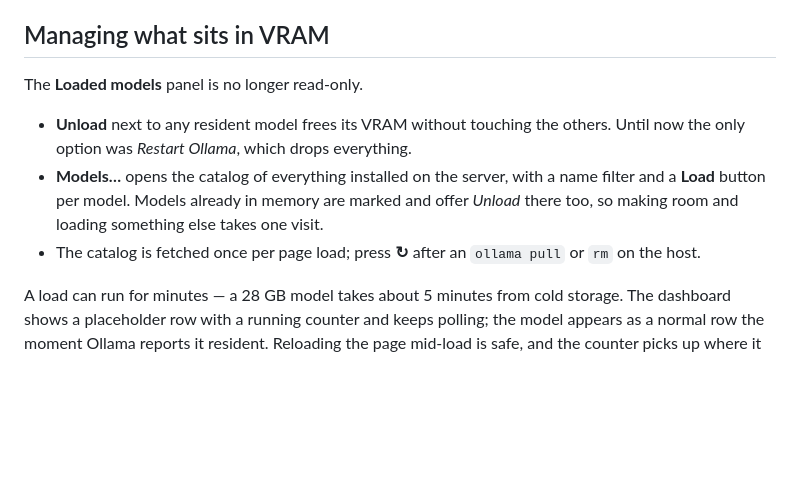
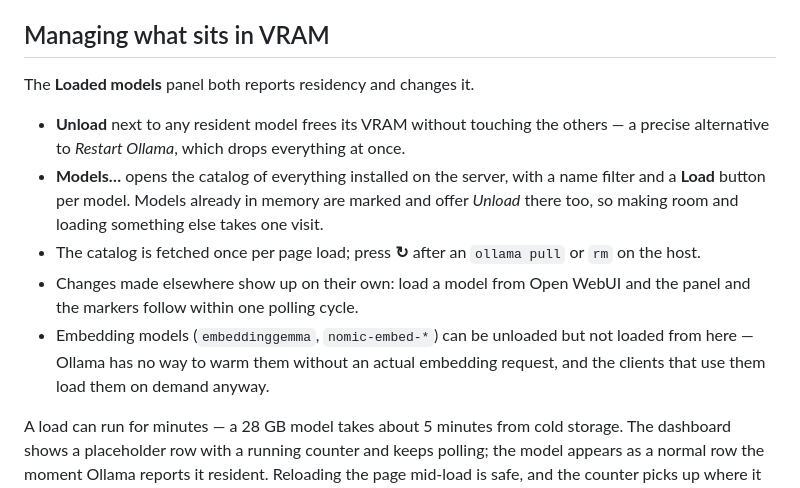
Before and after one commit to george7979/llm-local-monitor, a Markdown page: README.md, the part around the change. Rendered like a GitHub page; blank space fills up the shorter version.

Commit message:
docs: README describes state, not the change
'No longer read-only' only means something to someone who knew the
previous version. Also documents two behaviours a user will meet without
warning: external changes appearing on their own, and embedding models
being unloadable but not loadable.

Co-Authored-By: Claude Opus 5 (1M context) <noreply@anthropic.com>

```diff
--- a/README.md
+++ b/README.md
@@ -43,15 +43,20 @@ the full picture.
 
 ## Managing what sits in VRAM
 
-The **Loaded models** panel is no longer read-only.
+The **Loaded models** panel both reports residency and changes it.
 
-- **Unload** next to any resident model frees its VRAM without touching the others. Until now
-  the only option was *Restart Ollama*, which drops everything.
+- **Unload** next to any resident model frees its VRAM without touching the others — a precise
+  alternative to *Restart Ollama*, which drops everything at once.
 - **Models…** opens the catalog of everything installed on the server, with a name filter and
   a **Load** button per model. Models already in memory are marked and offer *Unload* there
   too, so making room and loading something else takes one visit.
 - The catalog is fetched once per page load; press **↻** after an `ollama pull` or `rm` on the
   host.
+- Changes made elsewhere show up on their own: load a model from Open WebUI and the panel and
+  the markers follow within one polling cycle.
+- Embedding models (`embeddinggemma`, `nomic-embed-*`) can be unloaded but not loaded from
+  here — Ollama has no way to warm them without an actual embedding request, and the clients
+  that use them load them on demand anyway.
 
 A load can run for minutes — a 28 GB model takes about 5 minutes from cold storage. The
 dashboard shows a placeholder row with a running counter and keeps polling; the model appears
```
